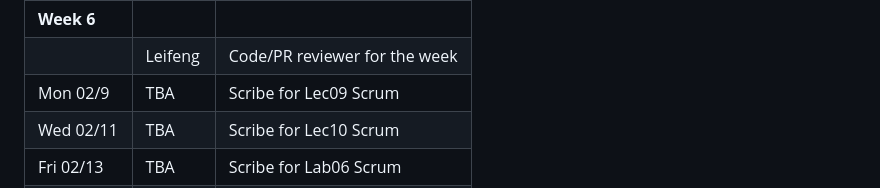
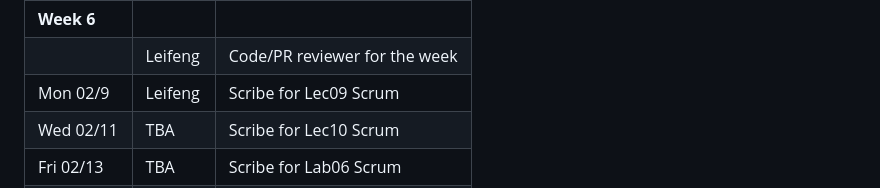
Before and after one commit to ucsb-cs148-w26/pj04-receipt-divider, a Markdown page: team/!LEADERSHIP.md, the part around the change. Rendered like a GitHub page.

```diff
--- a/team/!LEADERSHIP.md
+++ b/team/!LEADERSHIP.md
@@ -46,7 +46,7 @@
 | Fri 02/6    | Yiheng            | Scribe for Lab05 Scrum                            |
 | **Week 6**  |                   |                                                   |
 |             | Leifeng           | Code/PR reviewer for the week                     |
-| Mon 02/9    | TBA               | Scribe for Lec09 Scrum                            |
+| Mon 02/9    | Leifeng           | Scribe for Lec09 Scrum                            |
 | Wed 02/11   | TBA               | Scribe for Lec10 Scrum                            |
 | Fri 02/13   | TBA               | Scribe for Lab06 Scrum                            |
 | **Week 7**  |                   |                                                   |
```
Also changed, not shown: team/sprint02/lec09.md (added, +32 -0 lines).
